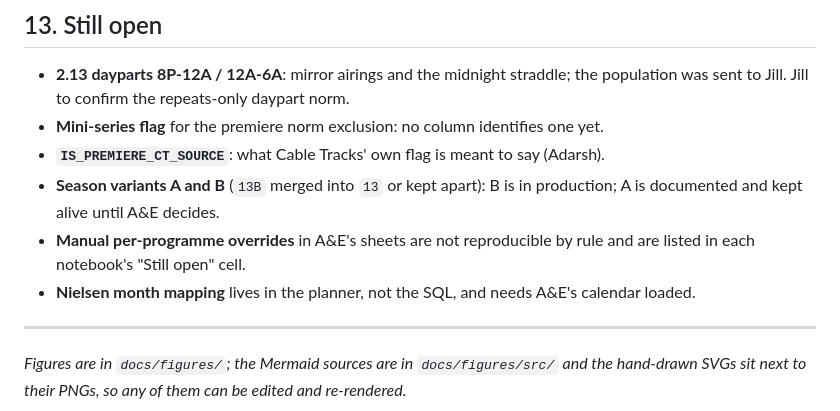
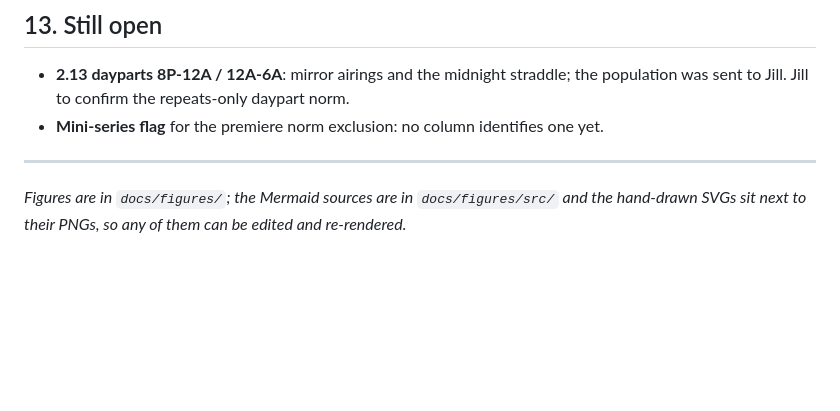
Before and after one commit to eninosiira/all_sql_and_docs, a Markdown page: README.md, the part around the change. Rendered like a GitHub page; blank space fills up the shorter version.

```diff
--- a/README.md
+++ b/README.md
@@ -256,10 +256,6 @@ A table change is the exception: agreed first, rebuilt after Nielsen's loads fin
 
 - **2.13 dayparts 8P-12A / 12A-6A**: mirror airings and the midnight straddle; the population was sent to Jill. Jill to confirm the repeats-only daypart norm.
 - **Mini-series flag** for the premiere norm exclusion: no column identifies one yet.
-- **`IS_PREMIERE_CT_SOURCE`**: what Cable Tracks' own flag is meant to say (Adarsh).
-- **Season variants A and B** (`13B` merged into `13` or kept apart): B is in production; A is documented and kept alive until A&E decides.
-- **Manual per-programme overrides** in A&E's sheets are not reproducible by rule and are listed in each notebook's "Still open" cell.
-- **Nielsen month mapping** lives in the planner, not the SQL, and needs A&E's calendar loaded.
 
 ---
 
```
